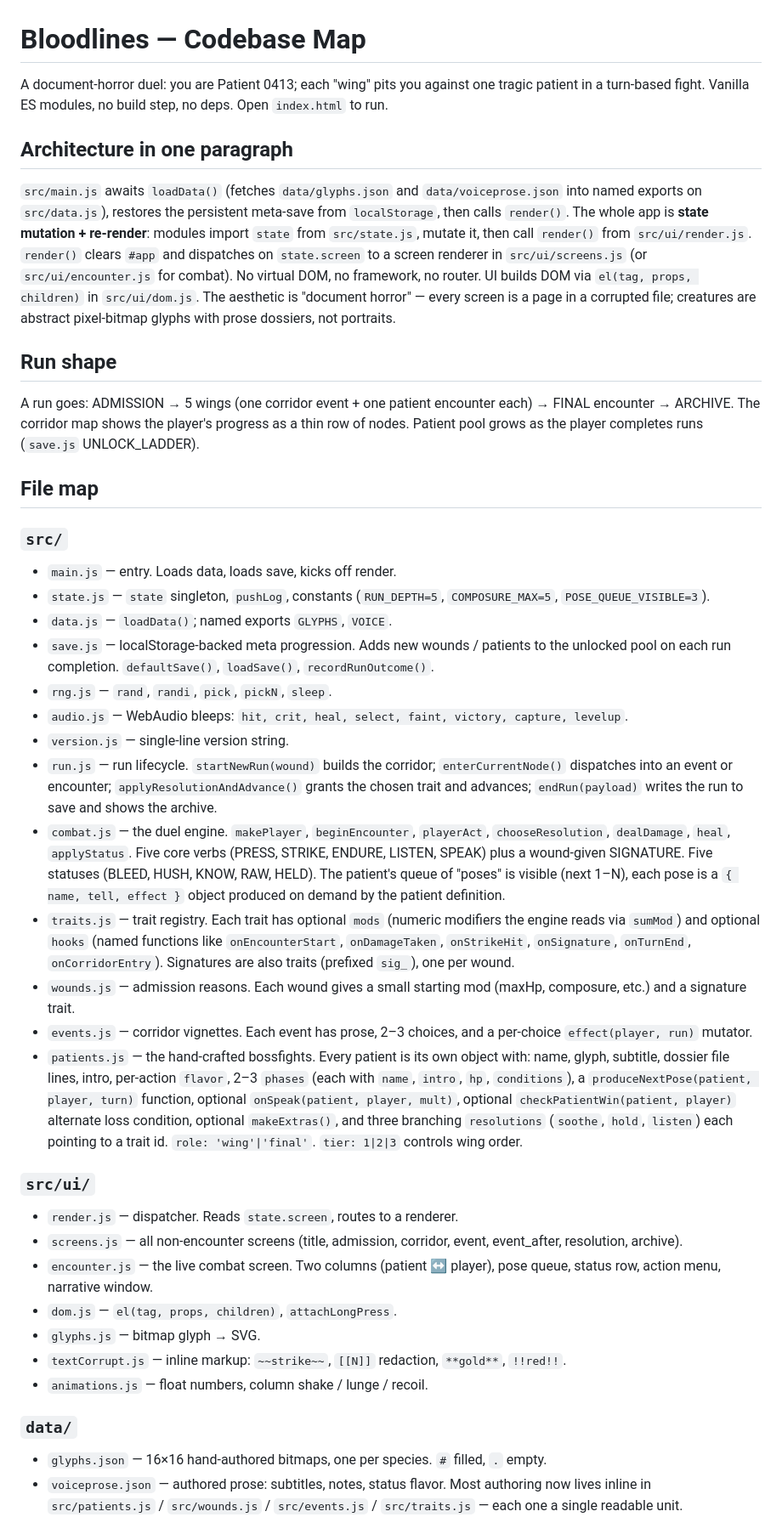
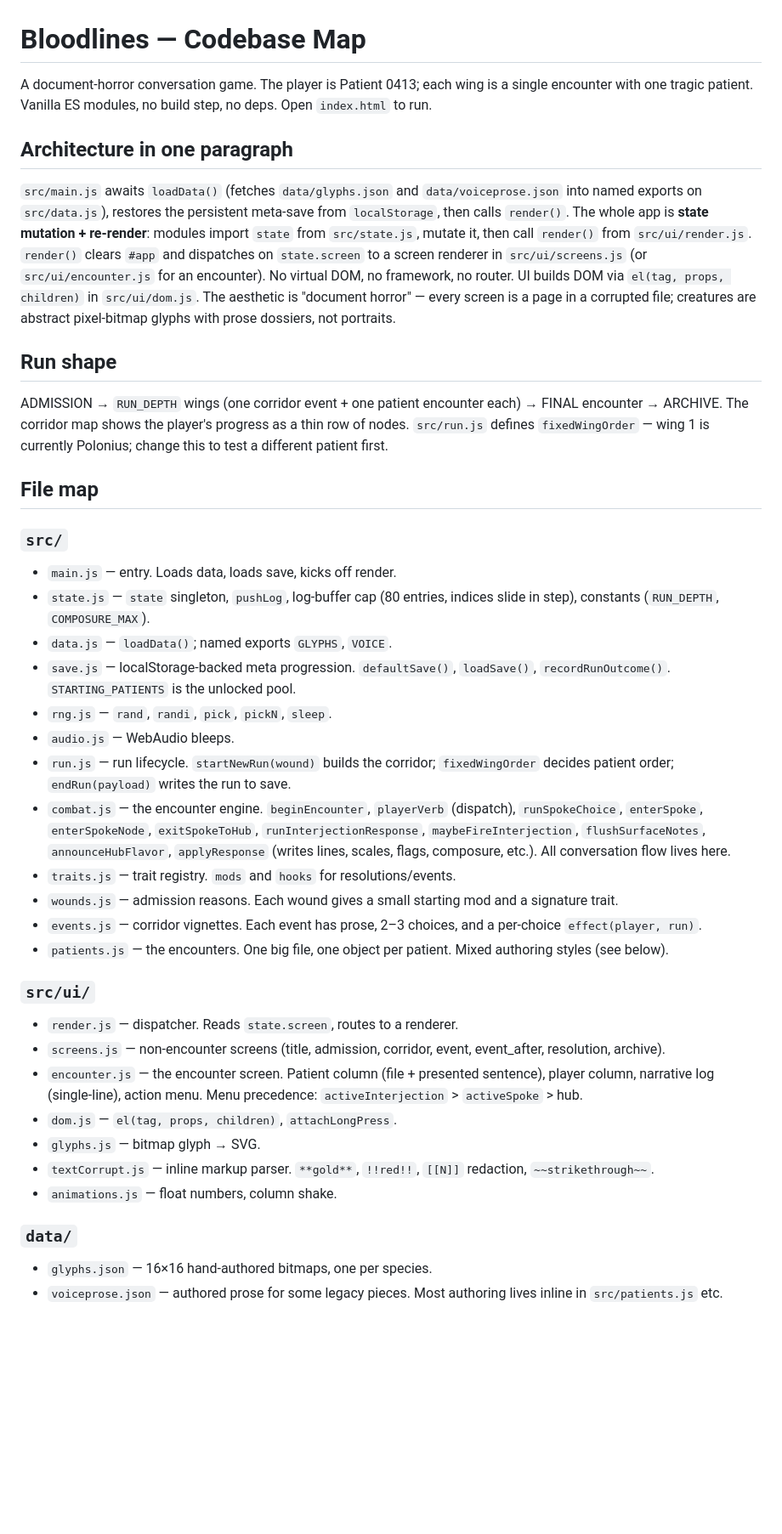
Before and after one commit to Pvaiun/HorrorHospitalWritingTest, a Markdown page: CLAUDE.md, the part around one of its changes. Shown at 85% size. Drawn GitHub-style; blank space fills up the shorter version.

```diff
--- a/CLAUDE.md
+++ b/CLAUDE.md
@@ -1,40 +1,39 @@
 # Bloodlines — Codebase Map
 
-A document-horror duel: you are Patient 0413; each "wing" pits you against one tragic patient in a turn-based fight. Vanilla ES modules, no build step, no deps. Open `index.html` to run.
+A document-horror conversation game. The player is Patient 0413; each wing is a single encounter with one tragic patient. Vanilla ES modules, no build step, no deps. Open `index.html` to run.
 
 ## Architecture in one paragraph
-`src/main.js` awaits `loadData()` (fetches `data/glyphs.json` and `data/voiceprose.json` into named exports on `src/data.js`), restores the persistent meta-save from `localStorage`, then calls `render()`. The whole app is **state mutation + re-render**: modules import `state` from `src/state.js`, mutate it, then call `render()` from `src/ui/render.js`. `render()` clears `#app` and dispatches on `state.screen` to a screen renderer in `src/ui/screens.js` (or `src/ui/encounter.js` for combat). No virtual DOM, no framework, no router. UI builds DOM via `el(tag, props, children)` in `src/ui/dom.js`. The aesthetic is "document horror" — every screen is a page in a corrupted file; creatures are abstract pixel-bitmap glyphs with prose dossiers, not portraits.
+`src/main.js` awaits `loadData()` (fetches `data/glyphs.json` and `data/voiceprose.json` into named exports on `src/data.js`), restores the persistent meta-save from `localStorage`, then calls `render()`. The whole app is **state mutation + re-render**: modules import `state` from `src/state.js`, mutate it, then call `render()` from `src/ui/render.js`. `render()` clears `#app` and dispatches on `state.screen` to a screen renderer in `src/ui/screens.js` (or `src/ui/encounter.js` for an encounter). No virtual DOM, no framework, no router. UI builds DOM via `el(tag, props, children)` in `src/ui/dom.js`. The aesthetic is "document horror" — every screen is a page in a corrupted file; creatures are abstract pixel-bitmap glyphs with prose dossiers, not portraits.
 
 ## Run shape
-A run goes: ADMISSION → 5 wings (one corridor event + one patient encounter each) → FINAL encounter → ARCHIVE. The corridor map shows the player's progress as a thin row of nodes. Patient pool grows as the player completes runs (`save.js` UNLOCK_LADDER).
+ADMISSION → `RUN_DEPTH` wings (one corridor event + one patient encounter each) → FINAL encounter → ARCHIVE. The corridor map shows the player's progress as a thin row of nodes. `src/run.js` defines `fixedWingOrder` — wing 1 is currently Polonius; change this to test a different patient first.
 
 ## File map
 
 ### `src/`
 - `main.js` — entry. Loads data, loads save, kicks off render.
-- `state.js` — `state` singleton, `pushLog`, constants (`RUN_DEPTH=5`, `COMPOSURE_MAX=5`, `POSE_QUEUE_VISIBLE=3`).
+- `state.js` — `state` singleton, `pushLog`, log-buffer cap (80 entries, indices slide in step), constants (`RUN_DEPTH`, `COMPOSURE_MAX`).
 - `data.js` — `loadData()`; named exports `GLYPHS`, `VOICE`.
-- `save.js` — localStorage-backed meta progression. Adds new wounds / patients to the unlocked pool on each run completion. `defaultSave()`, `loadSave()`, `recordRunOutcome()`.
+- `save.js` — localStorage-backed meta progression. `defaultSave()`, `loadSave()`, `recordRunOutcome()`. `STARTING_PATIENTS` is the unlocked pool.
 - `rng.js` — `rand`, `randi`, `pick`, `pickN`, `sleep`.
-- `audio.js` — WebAudio bleeps: `hit, crit, heal, select, faint, victory, capture, levelup`.
-- `version.js` — single-line version string.
-- `run.js` — run lifecycle. `startNewRun(wound)` builds the corridor; `enterCurrentNode()` dispatches into an event or encounter; `applyResolutionAndAdvance()` grants the chosen trait and advances; `endRun(payload)` writes the run to save and shows the archive.
-- `combat.js` — the duel engine. `makePlayer`, `beginEncounter`, `playerAct`, `chooseResolution`, `dealDamage`, `heal`, `applyStatus`. Five core verbs (PRESS, STRIKE, ENDURE, LISTEN, SPEAK) plus a wound-given SIGNATURE. Five statuses (BLEED, HUSH, KNOW, RAW, HELD). The patient's queue of "poses" is visible (next 1–N), each pose is a `{ name, tell, effect }` object produced on demand by the patient definition.
-- `traits.js` — trait registry. Each trait has optional `mods` (numeric modifiers the engine reads via `sumMod`) and optional `hooks` (named functions like `onEncounterStart`, `onDamageTaken`, `onStrikeHit`, `onSignature`, `onTurnEnd`, `onCorridorEntry`). Signatures are also traits (prefixed `sig_`), one per wound.
-- `wounds.js` — admission reasons. Each wound gives a small starting mod (maxHp, composure, etc.) and a signature trait.
-- `events.js` — corridor vignettes. Each event has prose, 2–3 choices, and a per-choice `effect(player, run)` mutator.
-- `patients.js` — the hand-crafted bossfights. Every patient is its own object with: name, glyph, subtitle, dossier file lines, intro, per-action `flavor`, 2–3 `phases` (each with `name`, `intro`, `hp`, `conditions`), a `produceNextPose(patient, player, turn)` function, optional `onSpeak(patient, player, mult)`, optional `checkPatientWin(patient, player)` alternate loss condition, optional `makeExtras()`, and three branching `resolutions` (`soothe`, `hold`, `listen`) each pointing to a trait id. `role: 'wing'|'final'`. `tier: 1|2|3` controls wing order.
+- `audio.js` — WebAudio bleeps.
+- `run.js` — run lifecycle. `startNewRun(wound)` builds the corridor; `fixedWingOrder` decides patient order; `endRun(payload)` writes the run to save.
+- `combat.js` — the encounter engine. `beginEncounter`, `playerVerb` (dispatch), `runSpokeChoice`, `enterSpoke`, `enterSpokeNode`, `exitSpokeToHub`, `runInterjectionResponse`, `maybeFireInterjection`, `flushSurfaceNotes`, `announceHubFlavor`, `applyResponse` (writes lines, scales, flags, composure, etc.). All conversation flow lives here.
+- `traits.js` — trait registry. `mods` and `hooks` for resolutions/events.
+- `wounds.js` — admission reasons. Each wound gives a small starting mod and a signature trait.
+- `events.js` — corridor vignettes. Each event has prose, 2–3 choices, and a per-choice `effect(player, run)`.
+- `patients.js` — the encounters. One big file, one object per patient. Mixed authoring styles (see below).
 
 ### `src/ui/`
 - `render.js` — dispatcher. Reads `state.screen`, routes to a renderer.
-- `screens.js` — all non-encounter screens (title, admission, corridor, event, event_after, resolution, archive).
-- `encounter.js` — the live combat screen. Two columns (patient ↔ player), pose queue, status row, action menu, narrative window.
+- `screens.js` — non-encounter screens (title, admission, corridor, event, event_after, resolution, archive).
+- `encounter.js` — the encounter screen. Patient column (file + presented sentence), player column, narrative log (single-line), action menu. Menu precedence: `activeInterjection` > `activeSpoke` > hub.
 - `dom.js` — `el(tag, props, children)`, `attachLongPress`.
 - `glyphs.js` — bitmap glyph → SVG.
-- `textCorrupt.js` — inline markup: `~~strike~~`, `[[N]]` redaction, `**gold**`, `!!red!!`.
-- `animations.js` — float numbers, column shake / lunge / recoil.
+- `textCorrupt.js` — inline markup parser. `**gold**`, `!!red!!`, `[[N]]` redaction, `~~strikethrough~~`.
+- `animations.js` — float numbers, column shake.
 
 ### `data/`
-- `glyphs.json` — 16×16 hand-authored bitmaps, one per species. `#` filled, `.` empty.
-- `voiceprose.json` — authored prose: subtitles, notes, status flavor. Most authoring now lives inline in `src/patients.js` / `src/wounds.js` / `src/events.js` / `src/traits.js` — each one a single readable unit.
+- `glyphs.json` — 16×16 hand-authored bitmaps, one per species.
+- `voiceprose.json` — authored prose for some legacy pieces. Most authoring lives inline in `src/patients.js` etc.
 
```
Also changed, not shown: other parts of CLAUDE.md (+48 -12 lines).
